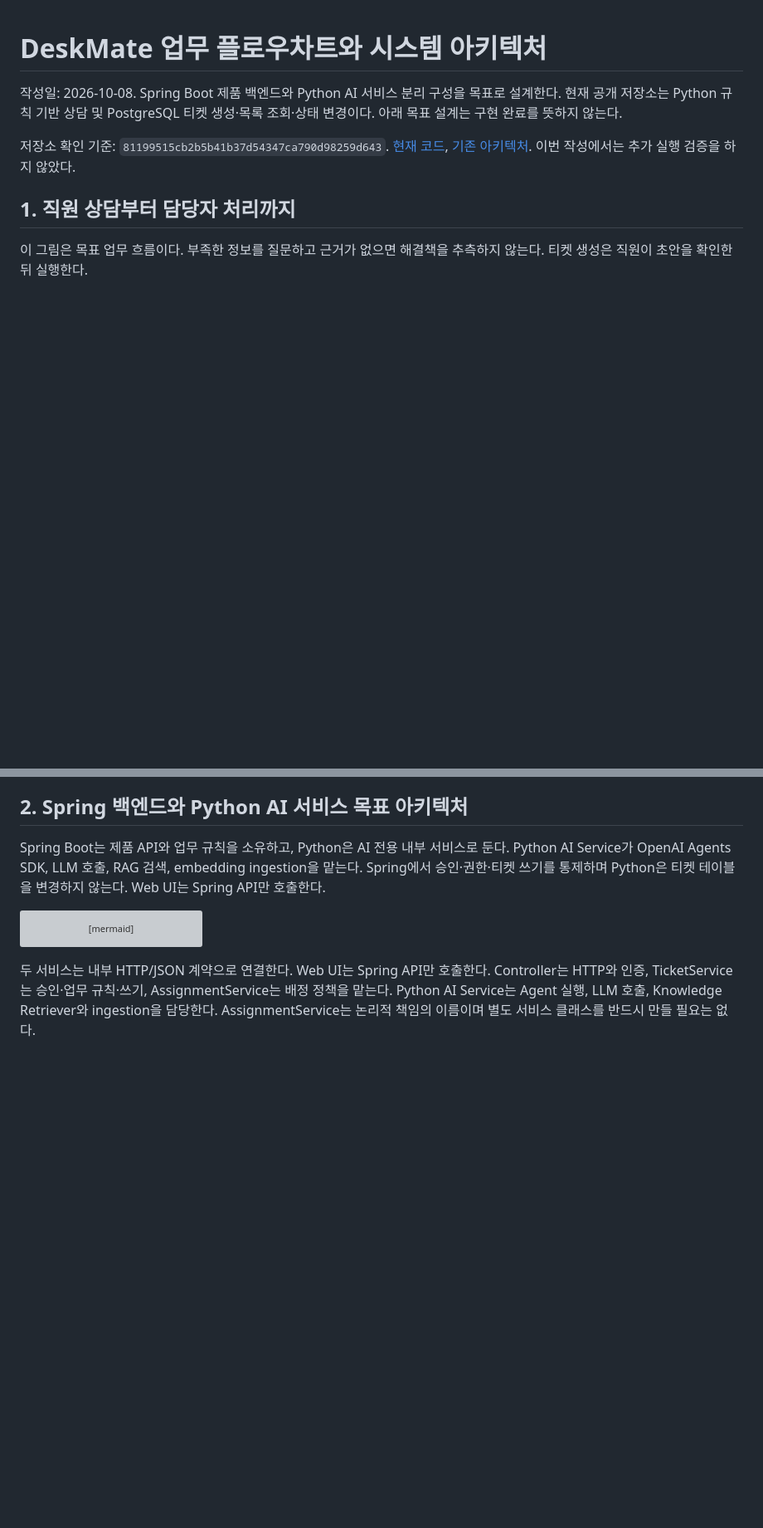
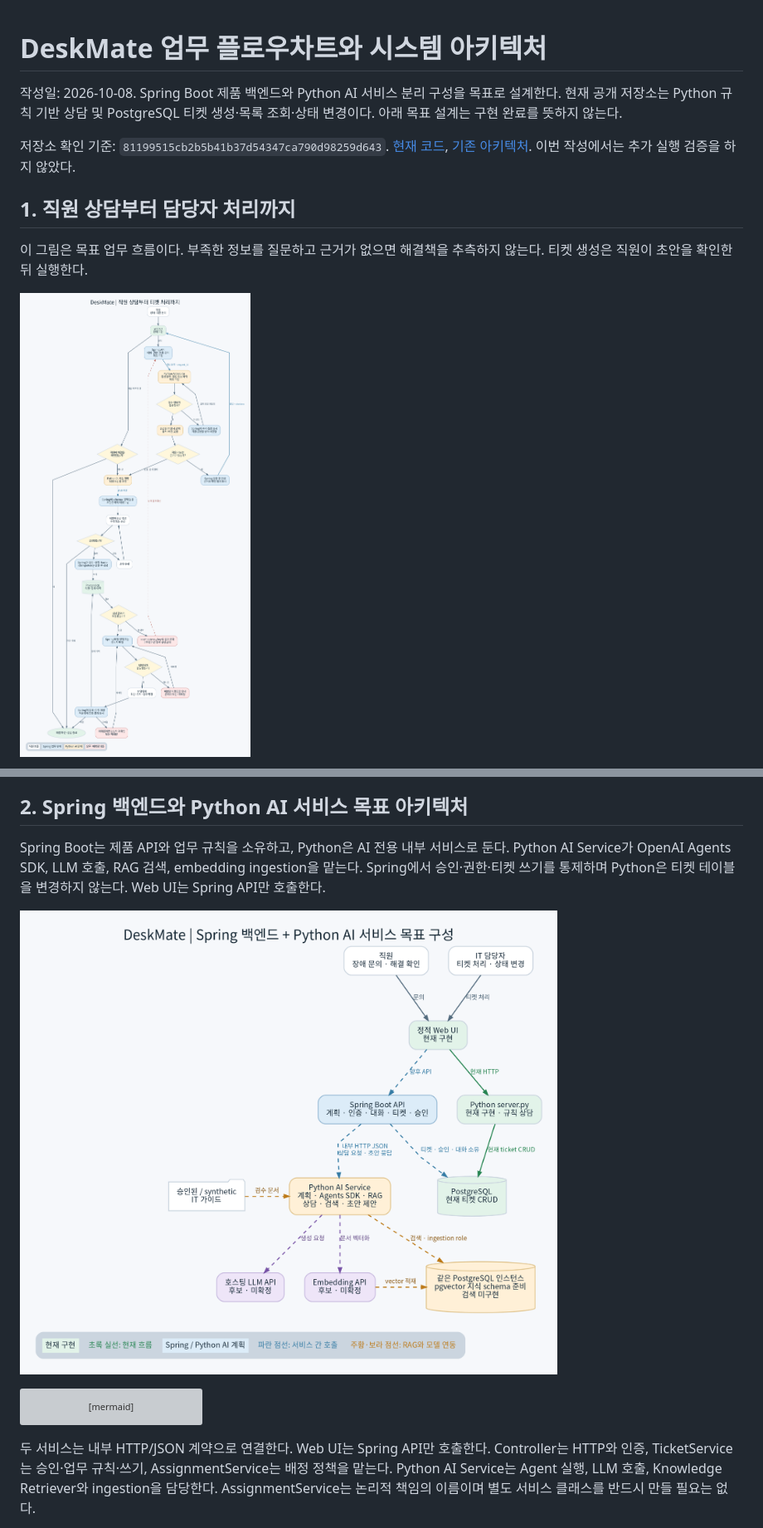
Before and after one commit to Jhanoo/hanwha_final, a Markdown page: 설계/플로우차트_및_아키텍처.md, 2 parts joined by grey strips. Shown at 83% size. Rendered like a GitHub page; pictures changed too: docs/workflow.png (added); blank space fills up the shorter version; grey boxes are pictures that could not be loaded.

````diff
--- a/설계/플로우차트_및_아키텍처.md
+++ b/설계/플로우차트_및_아키텍처.md
@@ -8,5 +8,7 @@
 
 이 그림은 목표 업무 흐름이다. 부족한 정보를 질문하고 근거가 없으면 해결책을 추측하지 않는다. 티켓 생성은 직원이 초안을 확인한 뒤 실행한다.
 
+![직원 상담부터 티켓 처리까지의 워크플로우](../docs/workflow.png)
+
 ```mermaid
 flowchart TD
@@ -40,6 +51,8 @@ flowchart TD
 ## 2. Spring 백엔드와 Python AI 서비스 목표 아키텍처
 
 Spring Boot는 제품 API와 업무 규칙을 소유하고, Python은 AI 전용 내부 서비스로 둔다. Python AI Service가 OpenAI Agents SDK, LLM 호출, RAG 검색, embedding ingestion을 맡는다. Spring에서 승인·권한·티켓 쓰기를 통제하며 Python은 티켓 테이블을 변경하지 않는다. Web UI는 Spring API만 호출한다.
+
+![Spring Boot와 Python AI Service 목표 아키텍처](../docs/architecture.png)
 
 ```mermaid
 flowchart LR
````
Also changed, not shown: other parts of 설계/플로우차트_및_아키텍처.md (+32 -23 lines), README.md (+3 -1 lines), docs/architecture.md (+2 -0 lines), 1 other file.
